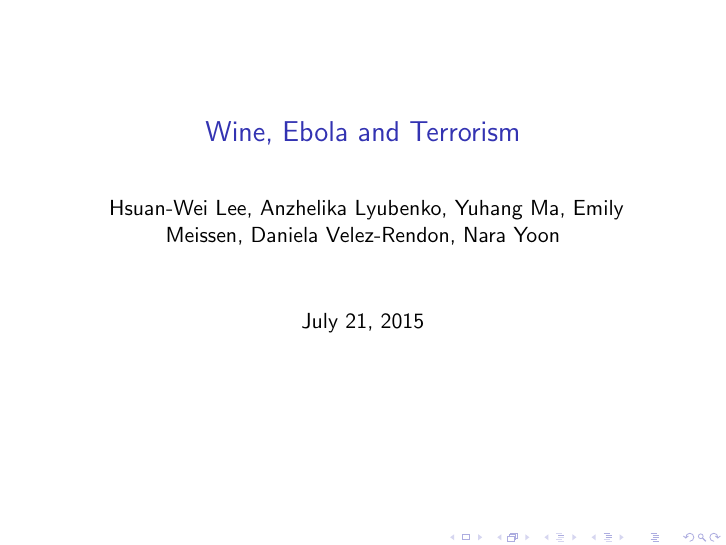
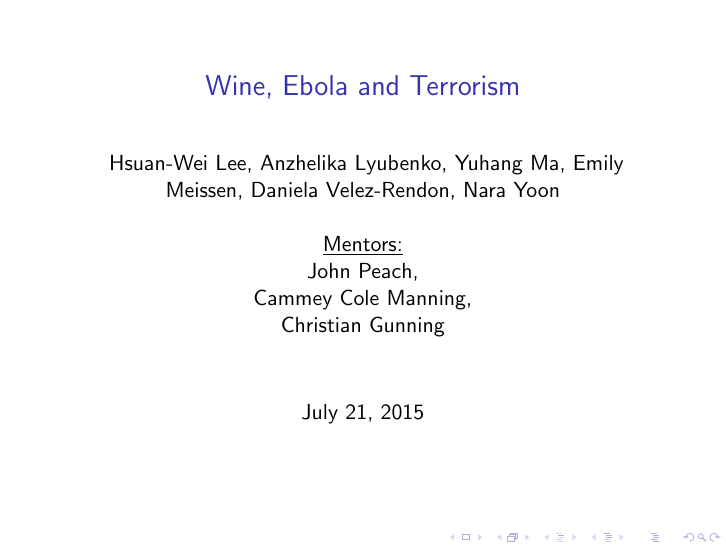
Before and after one commit to YuhangMa/MIT-Lincoln-Lab, LaTeX slides (beamerFile.tex): page 1 of 23. Compiled offline with pdfLaTeX; a LaTeX package or settings file that is missing is left out.

Commit message:
Update beamerFile.tex
EDITED FRONT SLIDE

```diff
--- a/beamerFile.tex
+++ b/beamerFile.tex
@@ -10,7 +10,7 @@
   Yuhang Ma,
   Emily Meissen,
   Daniela Velez-Rendon,
-    Nara Yoon}
+    Nara Yoon \newline \newline \underline{Mentors:} \newline John Peach, \newline Cammey Cole Manning,\newline Christian Gunning}
 
 
 %\vspace{.1truein}
```
